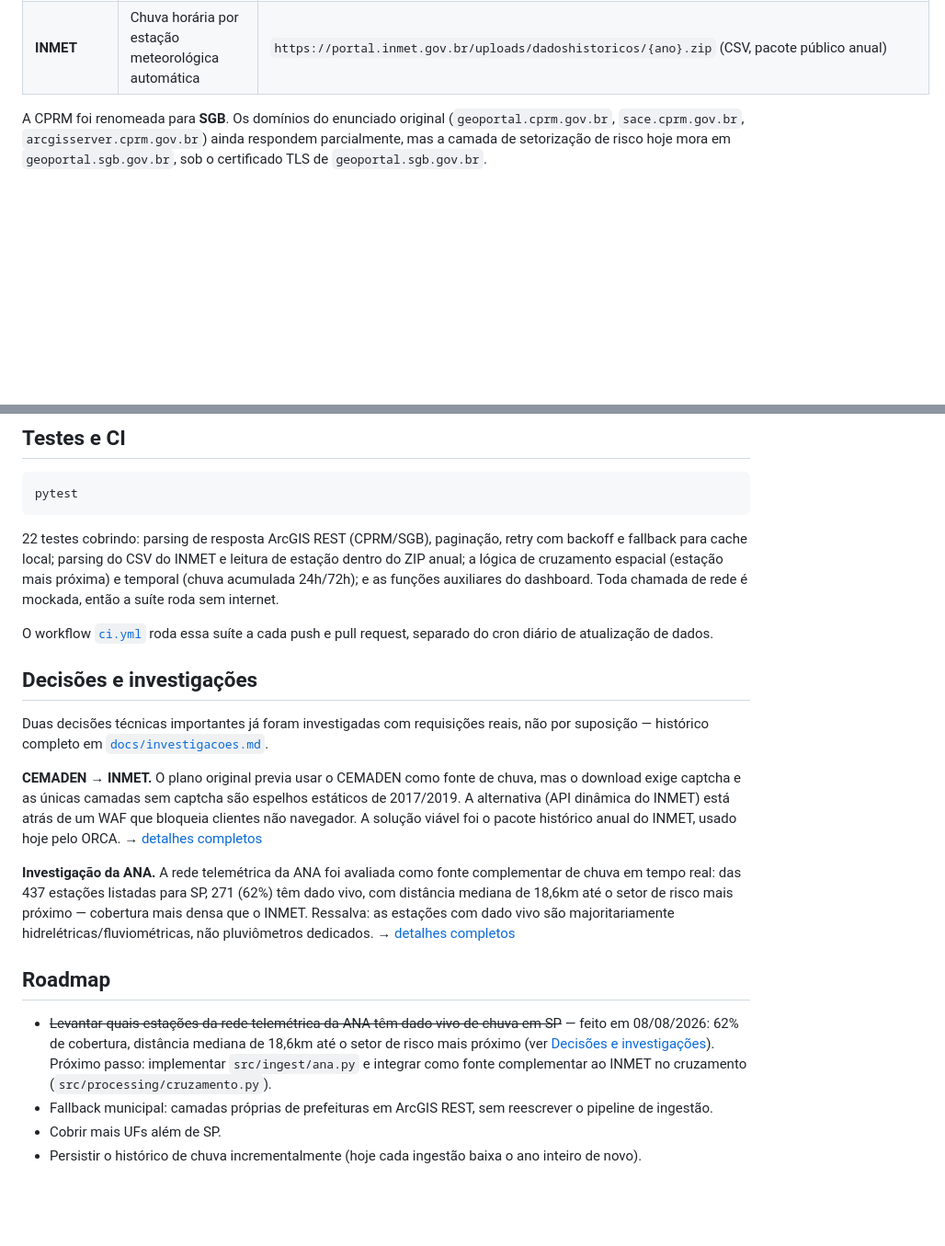
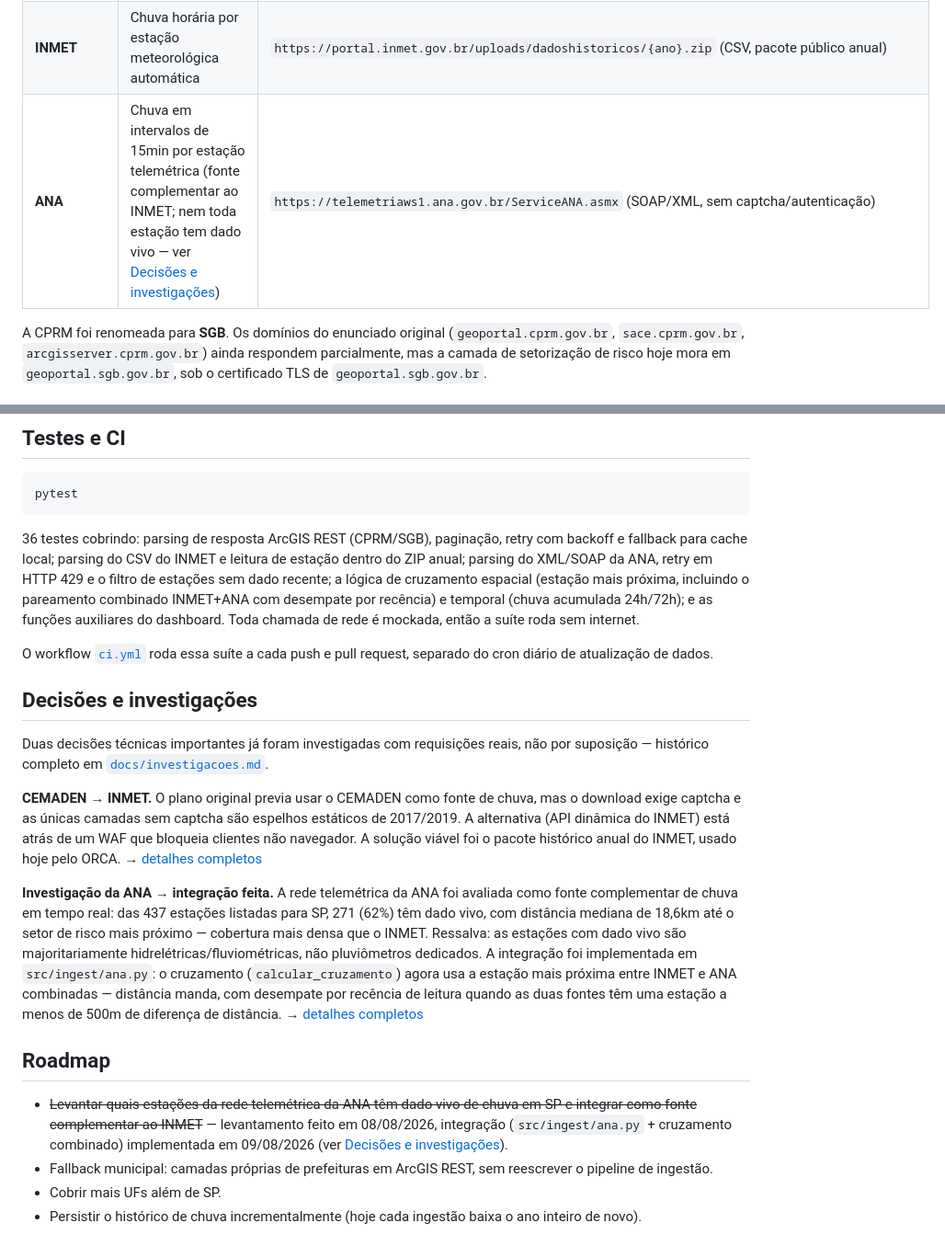
Before and after one commit to hcristosm/ORCA, a Markdown page: README.md, 2 parts joined by grey strips. Shown at 92% size. GitHub-like rendering; blank space fills up the shorter version.

Commit message:
docs: document ANA integration in Fontes de dados, Arquitetura and Roadmap

````diff
--- a/README.md
+++ b/README.md
@@ -57,6 +57,7 @@ aparecem lado a lado.
 |---|---|---|
 | **CPRM/SGB** | Polígonos de setorização de risco geológico (grau de risco, tipologia, nº de moradias/pessoas afetadas) | `https://geoportal.sgb.gov.br/server/rest/services/gestaoterritorial/risco/FeatureServer/0` (ArcGIS REST, GeoJSON) |
 | **INMET** | Chuva horária por estação meteorológica automática | `https://portal.inmet.gov.br/uploads/dadoshistoricos/{ano}.zip` (CSV, pacote público anual) |
+| **ANA** | Chuva em intervalos de 15min por estação telemétrica (fonte complementar ao INMET; nem toda estação tem dado vivo — ver [Decisões e investigações](#decisões-e-investigações)) | `https://telemetriaws1.ana.gov.br/ServiceANA.asmx` (SOAP/XML, sem captcha/autenticação) |
 
 A CPRM foi renomeada para **SGB**. Os domínios do enunciado original
 (`geoportal.cprm.gov.br`, `sace.cprm.gov.br`, `arcgisserver.cprm.gov.br`) ainda
@@ -186,12 +189,14 @@ artefato do GitHub Actions.
 pytest
 ```
 
-22 testes cobrindo: parsing de resposta ArcGIS REST (CPRM/SGB), paginação,
+36 testes cobrindo: parsing de resposta ArcGIS REST (CPRM/SGB), paginação,
 retry com backoff e fallback para cache local; parsing do CSV do INMET e
-leitura de estação dentro do ZIP anual; a lógica de cruzamento espacial
-(estação mais próxima) e temporal (chuva acumulada 24h/72h); e as funções
-auxiliares do dashboard. Toda chamada de rede é mockada, então a suíte roda
-sem internet.
+leitura de estação dentro do ZIP anual; parsing do XML/SOAP da ANA, retry em
+HTTP 429 e o filtro de estações sem dado recente; a lógica de cruzamento
+espacial (estação mais próxima, incluindo o pareamento combinado INMET+ANA
+com desempate por recência) e temporal (chuva acumulada 24h/72h); e as
+funções auxiliares do dashboard. Toda chamada de rede é mockada, então a
+suíte roda sem internet.
 
 O workflow [`ci.yml`](.github/workflows/ci.yml) roda essa suíte a cada push e
 pull request, separado do cron diário de atualização de dados.
@@ -209,22 +214,25 @@ atrás de um WAF que bloqueia clientes não navegador. A solução viável foi o
 pacote histórico anual do INMET, usado hoje pelo ORCA. →
 [detalhes completos](docs/investigacoes.md#cemaden--inmet-por-que-a-fonte-de-chuva-mudou)
 
-**Investigação da ANA.** A rede telemétrica da ANA foi avaliada como fonte
-complementar de chuva em tempo real: das 437 estações listadas para SP, 271
-(62%) têm dado vivo, com distância mediana de 18,6km até o setor de risco
-mais próximo — cobertura mais densa que o INMET. Ressalva: as estações com
-dado vivo são majoritariamente hidrelétricas/fluviométricas, não pluviômetros
-dedicados. →
+**Investigação da ANA → integração feita.** A rede telemétrica da ANA foi
+avaliada como fonte complementar de chuva em tempo real: das 437 estações
+listadas para SP, 271 (62%) têm dado vivo, com distância mediana de 18,6km
+até o setor de risco mais próximo — cobertura mais densa que o INMET.
+Ressalva: as estações com dado vivo são majoritariamente
+hidrelétricas/fluviométricas, não pluviômetros dedicados. A integração foi
+implementada em `src/ingest/ana.py`: o cruzamento (`calcular_cruzamento`)
+agora usa a estação mais próxima entre INMET e ANA combinadas — distância
+manda, com desempate por recência de leitura quando as duas fontes têm uma
+estação a menos de 500m de diferença de distância. →
 [detalhes completos](docs/investigacoes.md#investigação-fontes-de-chuva-em-tempo-real)
 
 ## Roadmap
 
 - ~~Levantar quais estações da rede telemétrica da ANA têm dado vivo de chuva
-  em SP~~ — feito em 08/08/2026: 62% de cobertura, distância mediana de
-  18,6km até o setor de risco mais próximo (ver
-  [Decisões e investigações](#decisões-e-investigações)). Próximo passo:
-  implementar `src/ingest/ana.py` e integrar como fonte complementar ao
-  INMET no cruzamento (`src/processing/cruzamento.py`).
+  em SP e integrar como fonte complementar ao INMET~~ — levantamento feito em
+  08/08/2026, integração (`src/ingest/ana.py` + cruzamento combinado)
+  implementada em 09/08/2026 (ver
+  [Decisões e investigações](#decisões-e-investigações)).
 - Fallback municipal: camadas próprias de prefeituras em ArcGIS REST, sem
   reescrever o pipeline de ingestão.
 - Cobrir mais UFs além de SP.
````
Also changed, not shown: other parts of README.md (+3 -1 lines).
